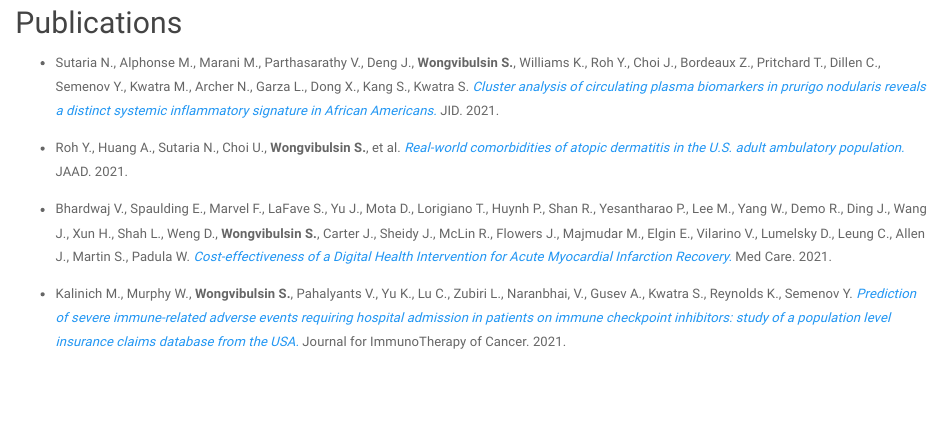
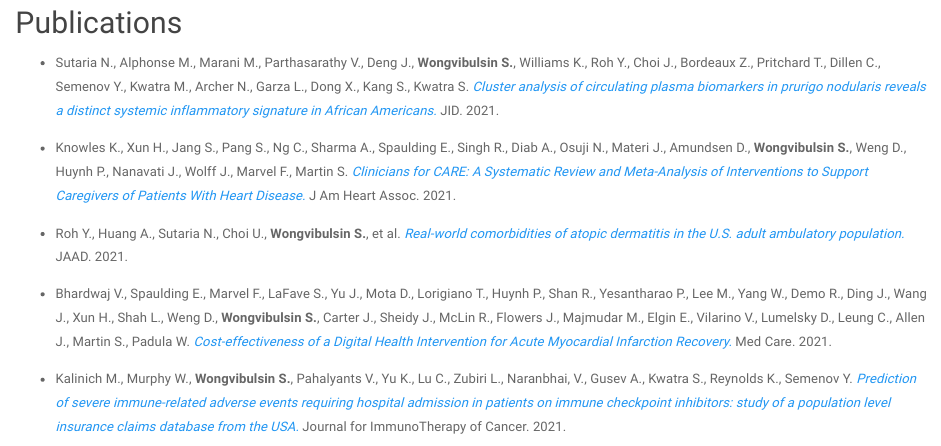
Before and after one commit to wshannon01/github.io, an R Markdown document (pubs.Rmd): the page in a window 1100 px wide, from 1570 px down. Rendered offline with R 4.5, knitr and Pandoc, with nearby package versions; a font, style sheet, LaTeX package, included part or bibliography that could not be used is replaced or left out.

Commit message:
updated publication

```diff
--- a/pubs.Rmd
+++ b/pubs.Rmd
@@ -34,6 +34,8 @@ title: "Research"
 ## Publications
 
 * Sutaria N., Alphonse M., Marani M., Parthasarathy V., Deng J., __Wongvibulsin S.__, Williams K., Roh Y., Choi J., Bordeaux Z., Pritchard T., Dillen C., Semenov Y., Kwatra M., Archer N., Garza L., Dong X., Kang S., Kwatra S. [*Cluster analysis of circulating plasma biomarkers in prurigo nodularis reveals a distinct systemic inflammatory signature in African Americans.*](https://www.sciencedirect.com/science/article/pii/S0022202X21023836) JID. 2021.
+
+* Knowles K., Xun H., Jang S., Pang S., Ng C., Sharma A., Spaulding E., Singh R., Diab A., Osuji N., Materi J., Amundsen D., __Wongvibulsin S.__, Weng D., Huynh P., Nanavati J., Wolff J., Marvel F., Martin S. [*Clinicians for CARE: A Systematic Review and Meta-Analysis of Interventions to Support Caregivers of Patients With Heart Disease.*](https://www.ahajournals.org/doi/10.1161/JAHA.120.019706) J Am Heart Assoc. 2021.
 
 * Roh Y., Huang A., Sutaria N., Choi U., __Wongvibulsin S.__, et al. [*Real-world comorbidities of atopic dermatitis in the U.S. adult ambulatory population.*](https://www.sciencedirect.com/science/article/pii/S0190962221028383?via%3Dihub) JAAD. 2021.
 
```
Also changed, not shown: pubs.html.
